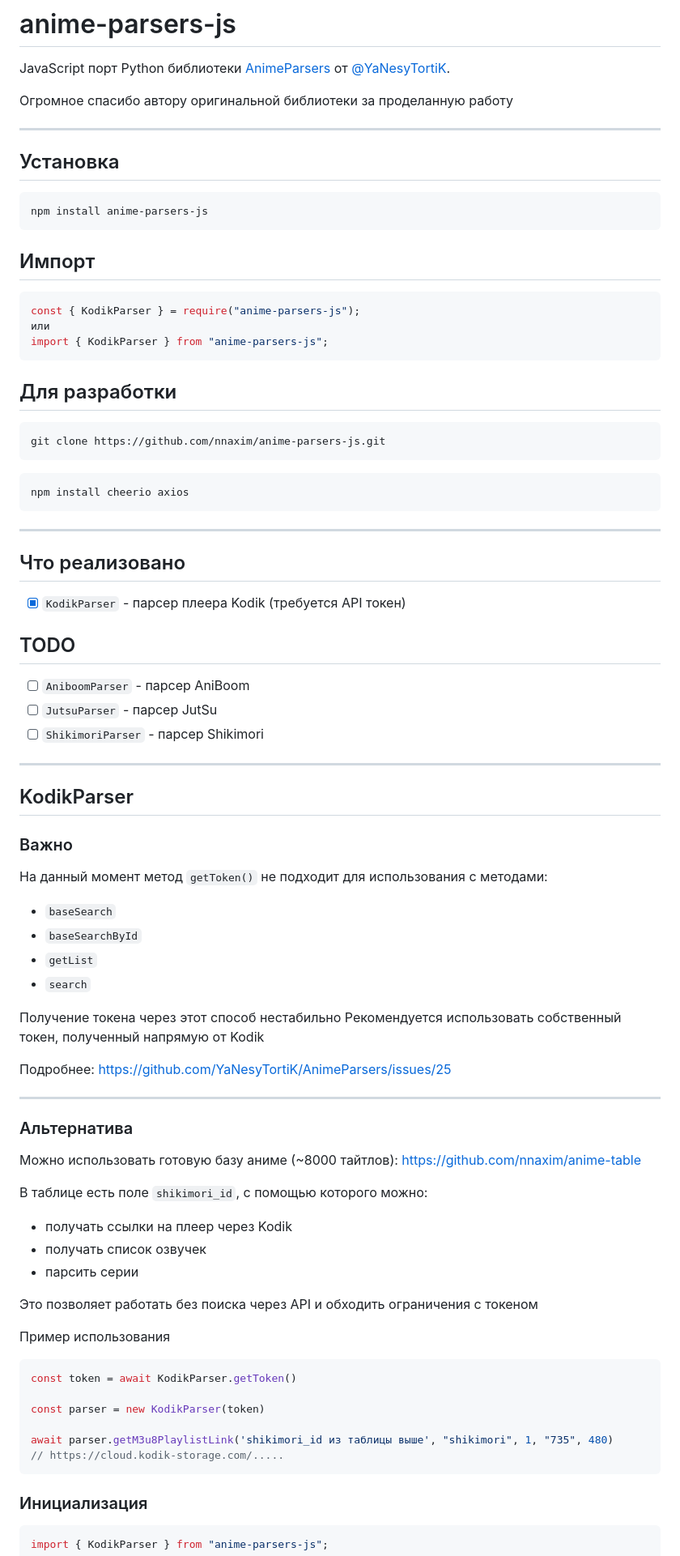
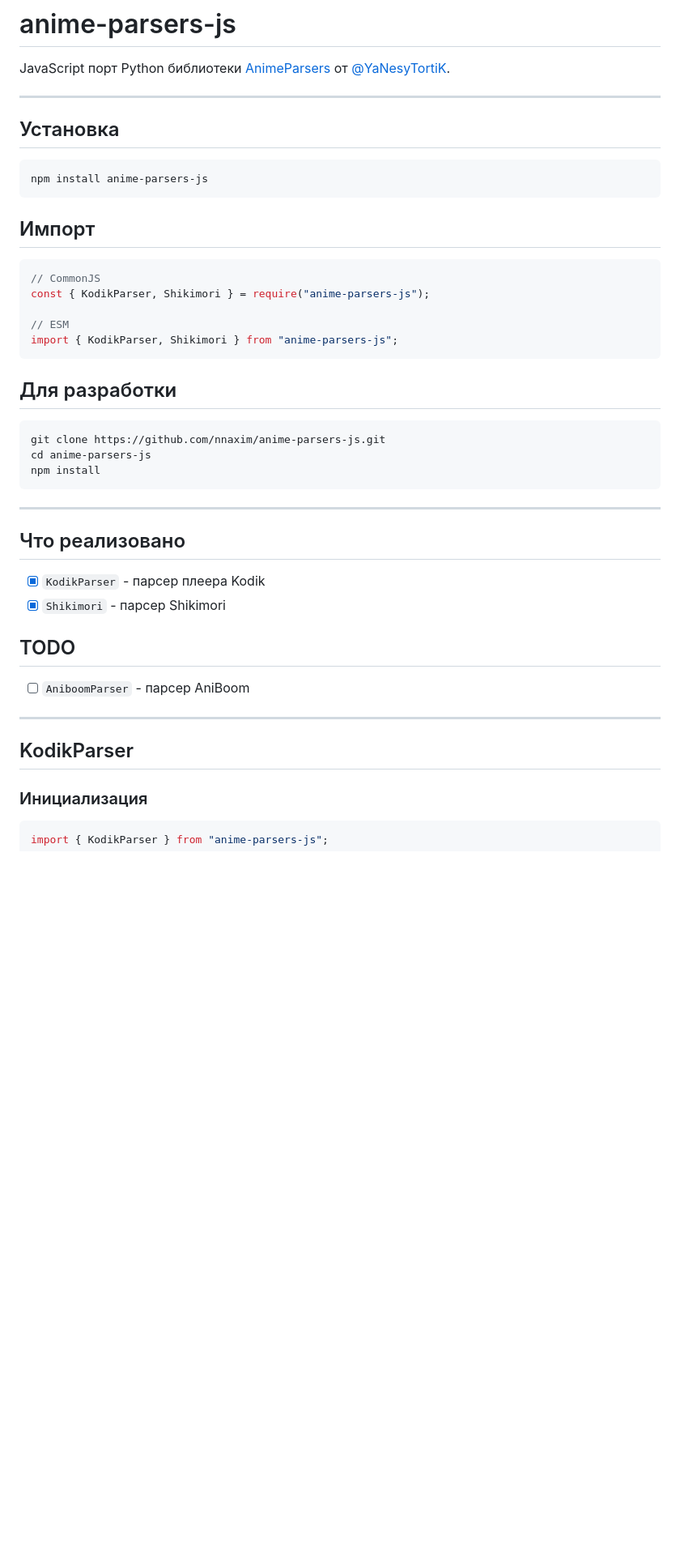
Before and after one commit to nnaxim/anime-parsers-js, a Markdown page: README.md, the part around one of its changes. Shown at 81% size. Rendered like a GitHub page; blank space fills up the shorter version.

````diff
--- a/README.md
+++ b/README.md
@@ -1,8 +1,6 @@
 # anime-parsers-js
 
 JavaScript порт Python библиотеки [AnimeParsers](https://github.com/YaNesyTortiK/AnimeParsers) от [@YaNesyTortiK](https://github.com/YaNesyTortiK).
-
-Огромное спасибо автору оригинальной библиотеки за проделанную работу
 
 ---
 
@@ -13,77 +11,37 @@ npm install anime-parsers-js
 ```
 
 ## Импорт
+
 ```js
-const { KodikParser } = require("anime-parsers-js");
-или
-import { KodikParser } from "anime-parsers-js";
+// CommonJS
+const { KodikParser, Shikimori } = require("anime-parsers-js");
+
+// ESM
+import { KodikParser, Shikimori } from "anime-parsers-js";
 ```
 
 ## Для разработки
 
 ```bash
 git clone https://github.com/nnaxim/anime-parsers-js.git
-```
-
-```bash
-npm install cheerio axios
+cd anime-parsers-js
+npm install
 ```
 
 ---
 
 ## Что реализовано
 
-- [x] `KodikParser` - парсер плеера Kodik (требуется API токен)
+- [x] `KodikParser` - парсер плеера Kodik
+- [x] `Shikimori` - парсер Shikimori
 
 ## TODO
 
 - [ ] `AniboomParser` - парсер AniBoom
-- [ ] `JutsuParser` - парсер JutSu
-- [ ] `ShikimoriParser` - парсер Shikimori
 
 ---
 
 ## KodikParser
-
-### Важно
-
-На данный момент метод `getToken()` не подходит для использования с методами:
-
-- `baseSearch`
-- `baseSearchById`
-- `getList`
-- `search`
-
-Получение токена через этот способ нестабильно
-Рекомендуется использовать собственный токен, полученный напрямую от Kodik
-
-Подробнее:
-https://github.com/YaNesyTortiK/AnimeParsers/issues/25
-
----
-
-### Альтернатива
-
-Можно использовать готовую базу аниме (~8000 тайтлов):
-https://github.com/nnaxim/anime-table
-
-В таблице есть поле `shikimori_id`, с помощью которого можно:
-
-- получать ссылки на плеер через Kodik
-- получать список озвучек
-- парсить серии
-
-Это позволяет работать без поиска через API и обходить ограничения с токеном
-
-Пример использования
-```js
-const token = await KodikParser.getToken()
-
-const parser = new KodikParser(token)
-
-await parser.getM3u8PlaylistLink('shikimori_id из таблицы выше', "shikimori", 1, "735", 480)
-// https://cloud.kodik-storage.com/.....
-```
 
 ### Инициализация
 
````
Also changed, not shown: other parts of README.md (+106 -35 lines).
